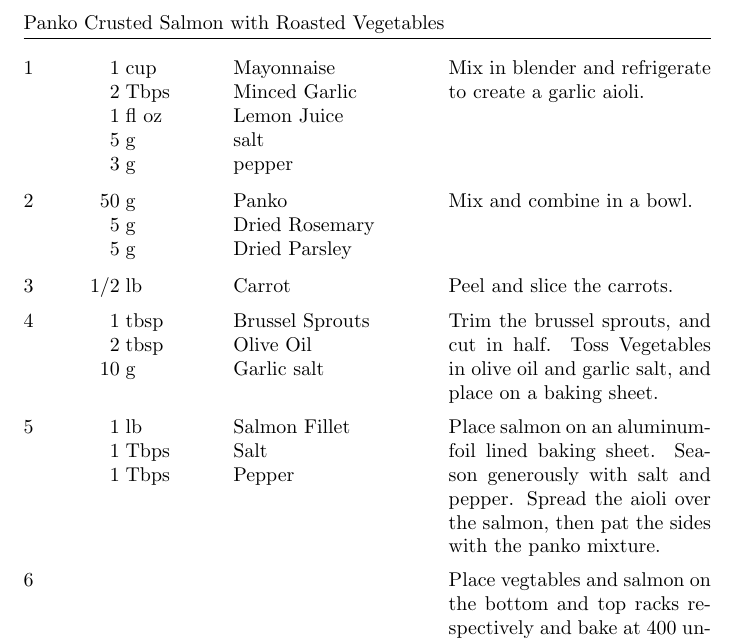
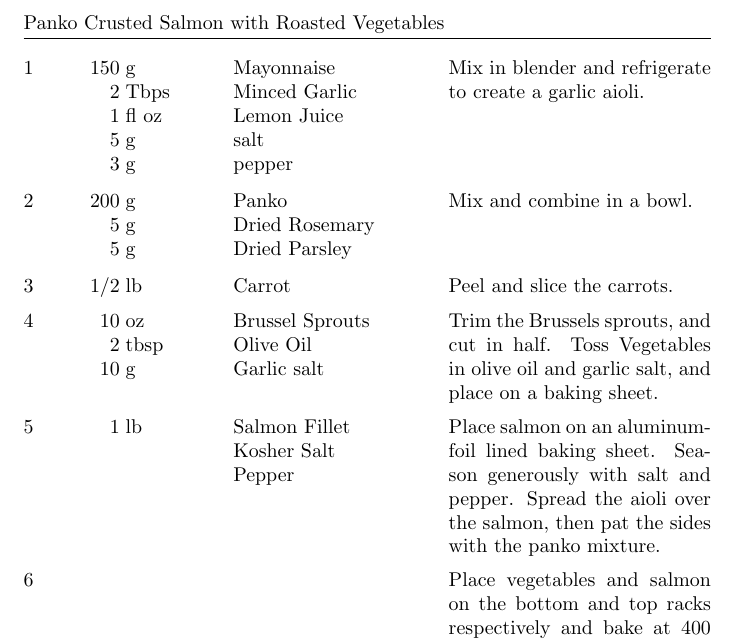
Before and after one commit to zacker150/Recipes, a LaTeX document (Panko Crusted Salmon with Roasted Vegetables/recipe.tex): part of the page, cut so that both start at the same text. Compiled offline with pdfLaTeX.

Commit message:
Update recipe

```diff
--- a/Panko Crusted Salmon with Roasted Vegetables/recipe.tex
+++ b/Panko Crusted Salmon with Roasted Vegetables/recipe.tex
@@ -8,28 +8,28 @@
 \begin{document}
 
 \begin{recipe}{Panko Crusted Salmon with Roasted Vegetables}{}{}
-	\ingredient[1]{cup}{Mayonnaise}
+	\ingredient[150]{g}{Mayonnaise}
 	\ingredient[2]{Tbps}{Minced Garlic}
 	\ingredient[1]{fl oz}{Lemon Juice}
 	\ingredient[5]{g}{salt}
 	\ingredient[3]{g}{pepper}
 	Mix in blender and refrigerate to create a garlic aioli.
-	\ingredient[50]{g}{Panko}
+	\ingredient[200]{g}{Panko}
 	\ingredient[5]{g}{Dried Rosemary}
 	\ingredient[5]{g}{Dried Parsley}
 	Mix and combine in a bowl.
 	\ingredient[1/2]{lb}{Carrot}
 	Peel and slice the carrots.
-	\ingredient[1]{tbsp}{Brussel Sprouts}
+	\ingredient[10]{oz}{Brussel Sprouts}
 	\ingredient[2]{tbsp}{Olive Oil}
 	\ingredient[10]{g}{Garlic salt}
-	Trim the brussel sprouts, and cut in half. Toss Vegetables in olive oil and garlic salt, and place on a baking sheet.
+	Trim the Brussels sprouts, and cut in half. Toss Vegetables in olive oil and garlic salt, and place on a baking sheet.
 	\ingredient[1]{lb}{Salmon Fillet}
-	\ingredient[1]{Tbps}{Salt}
-	\ingredient[1]{Tbps}{Pepper}
+	\ingredient[]{}{Kosher Salt}
+	\ingredient[]{}{Pepper}
 	Place salmon on an aluminum-foil lined baking sheet. Season generously with salt and pepper. Spread the aioli over the salmon, then pat the sides with the panko mixture.
 	\ingredient[]{}{}
-	Place vegtables and salmon on the bottom and top racks respectively and bake at 400 until the salmon is 130 degrees F, then rest for five minutes.
+	Place vegetables and salmon on the bottom and top racks respectively and bake at 400 until the salmon is 130 degrees F, then rest for five minutes.
 \end{recipe}
 
 \end{document}
```
